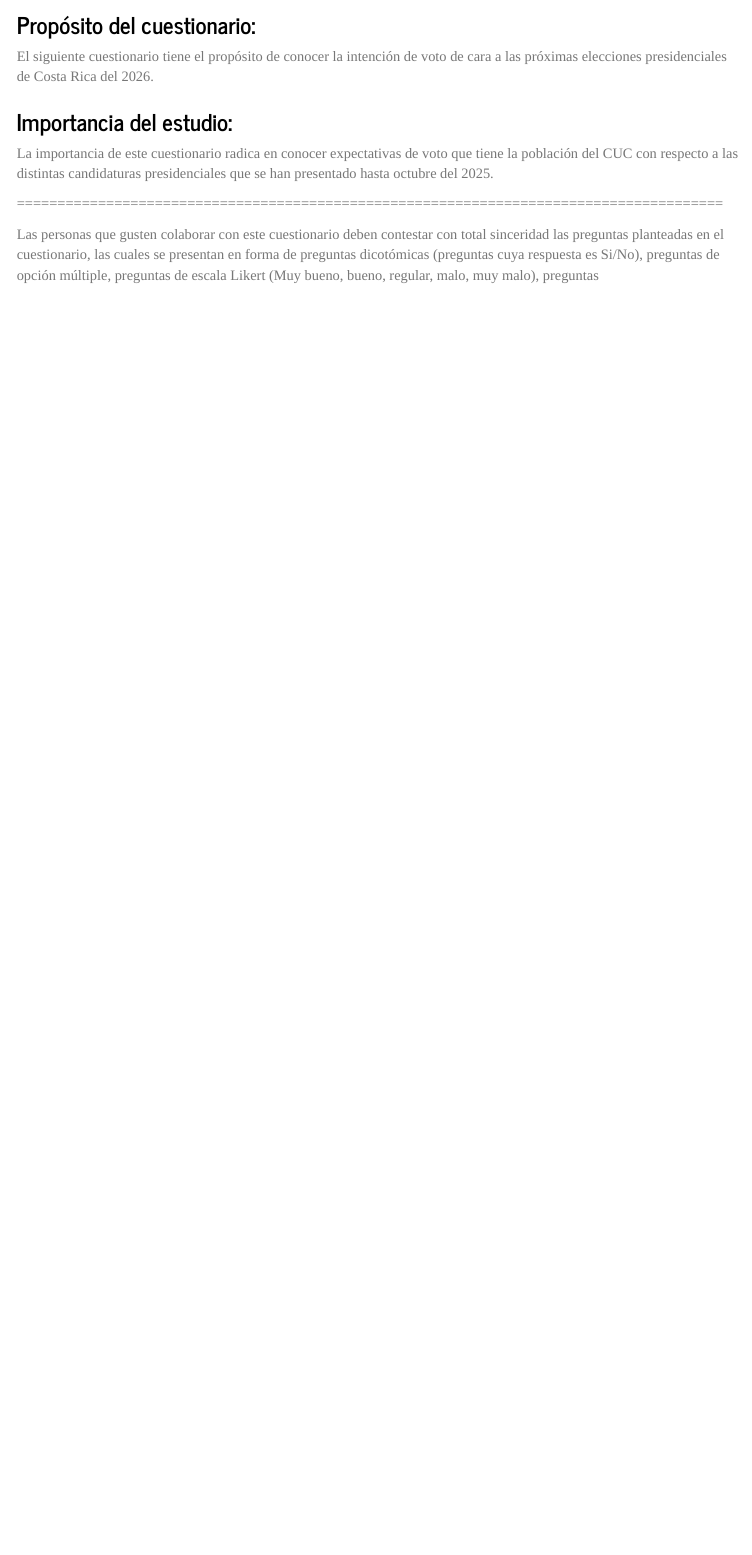
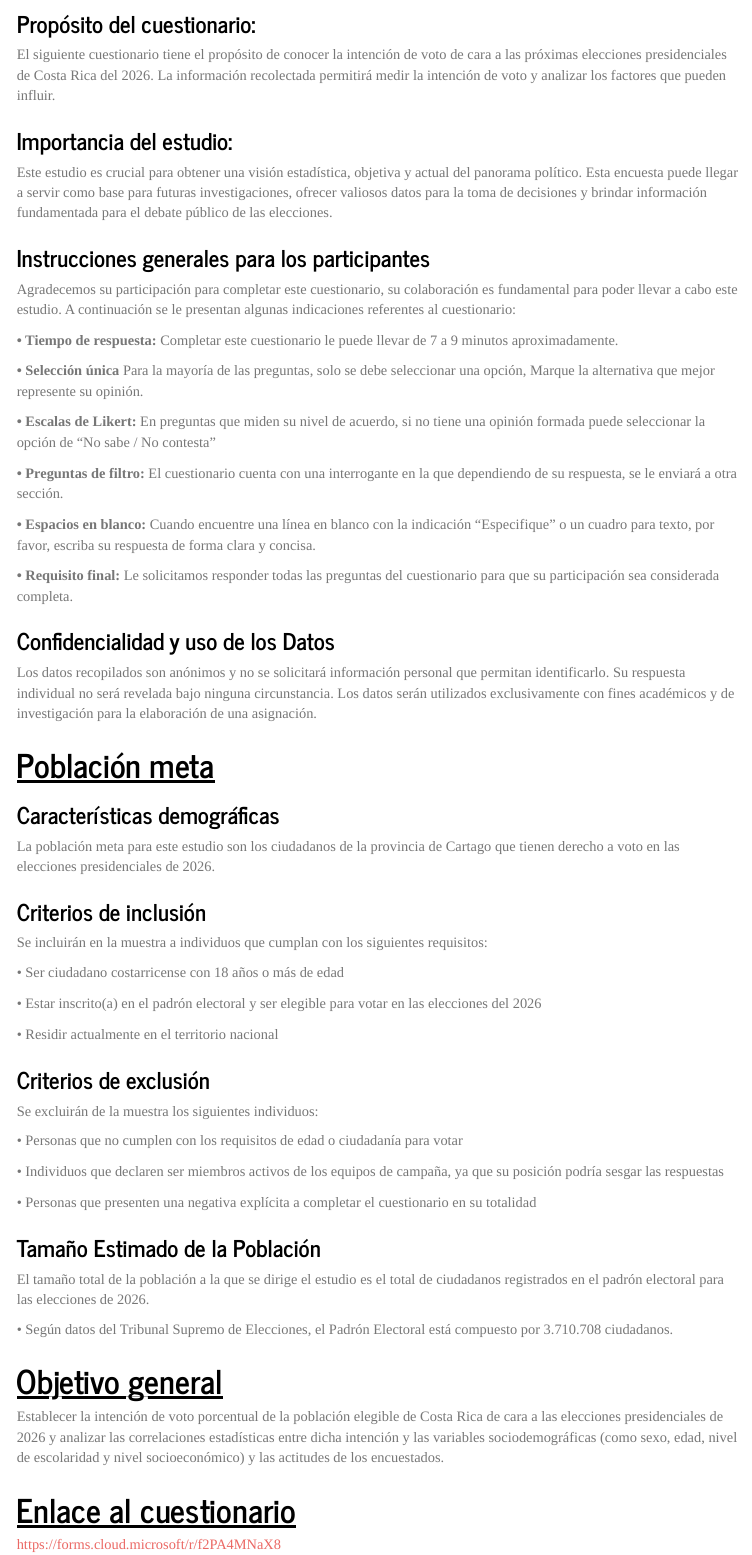
Before and after one commit to JosueRedondo/Introducci-n-a-la-Estad-stica, an R Markdown document (index.Rmd): the page in a window 1100 px wide, from 280 px down before the commit and from 230 px down after it, so that both start at the same text. The pictures show the output file index.html that the author committed with the source, opened offline; menus at the side of the page are left out.

Commit message:
Versión lista del html

```diff
--- a/index.Rmd
+++ b/index.Rmd
@@ -1,5 +1,5 @@
 ---
-title: "Cuestionario sobre Intención de Voto 2026"
+title: "Cuestionario sobre Intención de voto de cara a las elecciones presidenciales del 2026"
 author: "Josué Redondo"
 date: "2025-10-02"
 output:
@@ -17,17 +15,68 @@ output:
 
 ### Propósito del cuestionario:
 
-El siguiente cuestionario tiene el propósito de conocer la intención de voto de cara a las próximas elecciones presidenciales de Costa Rica del 2026.
+El siguiente cuestionario tiene el propósito de conocer la intención de voto de cara a las próximas elecciones presidenciales de Costa Rica del 2026. La información recolectada permitirá medir la intención de voto y analizar los factores que pueden influir.
 
 ### Importancia del estudio:
 
-La importancia de este cuestionario radica en conocer expectativas de voto que tiene la población del CUC con respecto a las distintas candidaturas presidenciales que se han presentado hasta octubre del 2025.
+Este estudio es crucial para obtener una visión estadística, objetiva y actual del panorama político. Esta encuesta puede llegar a servir como base para futuras investigaciones, ofrecer valiosos datos para la toma de decisiones y brindar información fundamentada para el debate público de las elecciones.
 
+### Instrucciones generales para los participantes
 
+Agradecemos su participación para completar este cuestionario, su colaboración es fundamental para poder llevar a cabo este estudio. A continuación se le presentan algunas indicaciones referentes al cuestionario:
 
+**• Tiempo de respuesta: ** Completar este cuestionario le puede llevar de 7 a 9 minutos aproximadamente.
 
+**• Selección única** Para la mayoría de las preguntas, solo se debe seleccionar una opción, Marque la alternativa que mejor represente su opinión.
 
+**• Escalas de Likert: ** En preguntas que miden su nivel de acuerdo, si no tiene una opinión formada puede seleccionar la opción de "No sabe / No contesta"
 
-=======================================================================================
+**• Preguntas de filtro: ** El cuestionario cuenta con una interrogante en la que dependiendo de su respuesta, se le enviará a otra sección.
 
-Las personas que gusten colaborar con este cuestionario deben contestar con total sinceridad las preguntas planteadas en el cuestionario, las cuales se presentan en forma de preguntas dicotómicas (preguntas cuya respuesta es Si/No), preguntas de opción múltiple, preguntas de escala Likert (Muy bueno, bueno, regular, malo, muy malo), preguntas
+**• Espacios en blanco: ** Cuando encuentre una línea en blanco con la indicación "Especifique" o un cuadro para texto, por favor, escriba su respuesta de forma clara y concisa.
+
+**• Requisito final: ** Le solicitamos responder todas las preguntas del cuestionario para que su participación sea considerada completa.
+
+### Confidencialidad y uso de los Datos
+
+Los datos recopilados son anónimos y no se solicitará  información personal que permitan identificarlo. Su respuesta individual no será revelada bajo ninguna circunstancia. Los datos serán utilizados exclusivamente con fines académicos y de investigación para la elaboración de una asignación.
+
+# <ins>Población meta</ins>
+
+### Características demográficas
+
+La población meta para este estudio son los ciudadanos de la provincia de Cartago que tienen derecho a voto en las elecciones presidenciales de 2026.
+
+### Criterios de inclusión
+
+Se incluirán en la muestra a individuos que cumplan con los siguientes requisitos:
+
+• Ser ciudadano costarricense con 18 años o más de edad
+
+• Estar inscrito(a) en el padrón electoral y ser elegible para votar en las elecciones del 2026
+
+• Residir actualmente en el territorio nacional
+
+### Criterios de exclusión
+
+Se excluirán de la muestra los siguientes individuos:
+
+• Personas que no cumplen con los requisitos de edad o ciudadanía para votar
+
+• Individuos que declaren ser miembros activos de los equipos de campaña, ya que su posición podría sesgar las respuestas
+
+• Personas que presenten una negativa explícita a completar el cuestionario en su totalidad
+
+### Tamaño Estimado de la Población
+
+El tamaño total de la población a la que se dirige el estudio es el total de ciudadanos registrados en el padrón electoral para las elecciones de 2026.
+
+• Según datos del Tribunal Supremo de Elecciones, el Padrón Electoral está compuesto por 3.710.708 ciudadanos.
+
+# <ins>Objetivo general</ins>
+
+Establecer la intención de voto porcentual de la población elegible de Costa Rica de cara a las elecciones presidenciales de 2026 y analizar las correlaciones estadísticas entre dicha intención y las variables sociodemográficas (como sexo, edad, nivel de escolaridad y nivel socioeconómico) y las actitudes de los encuestados.
+
+# <ins>Enlace al cuestionario</ins>
+
+https://forms.cloud.microsoft/r/f2PA4MNaX8
```
Also changed, not shown: index.html, index.Rmd (4 more changed lines).
